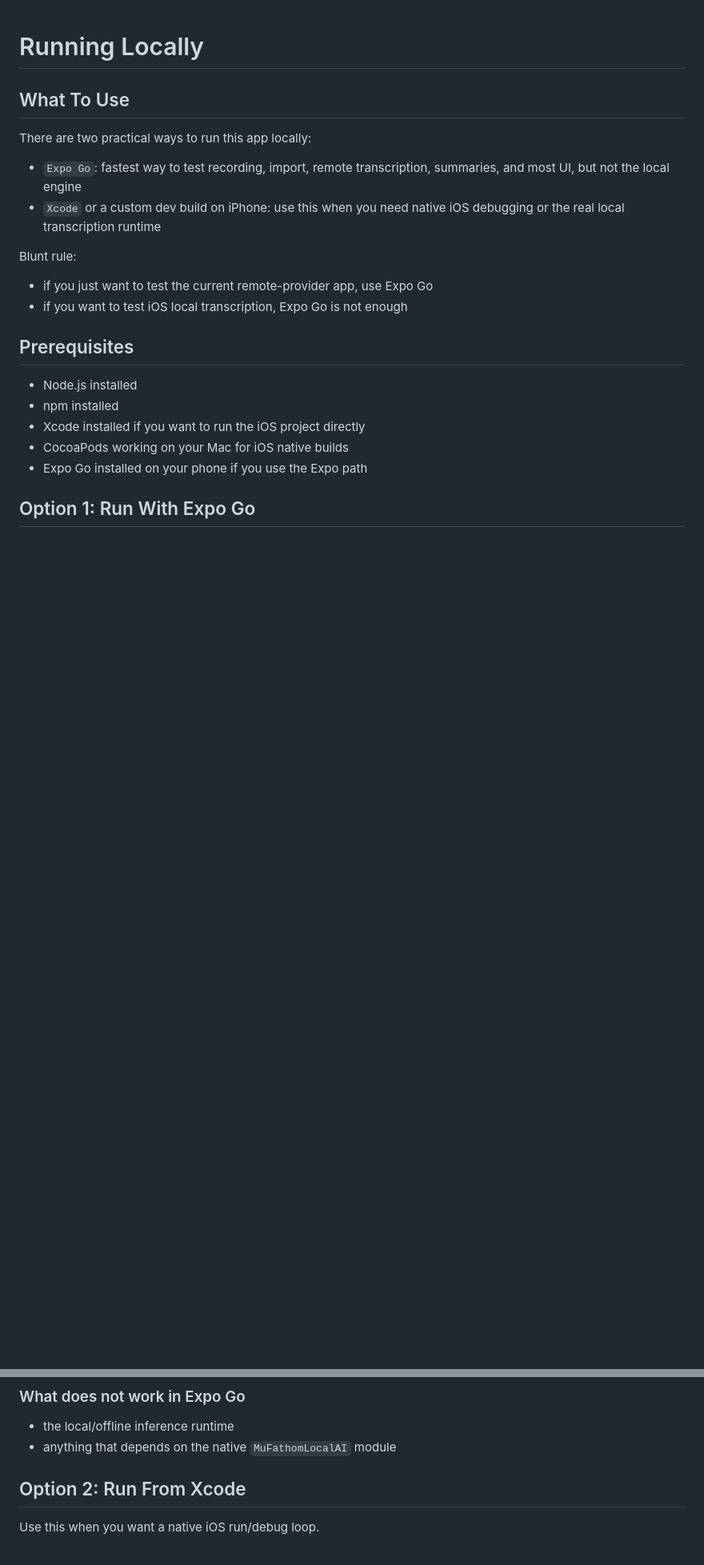
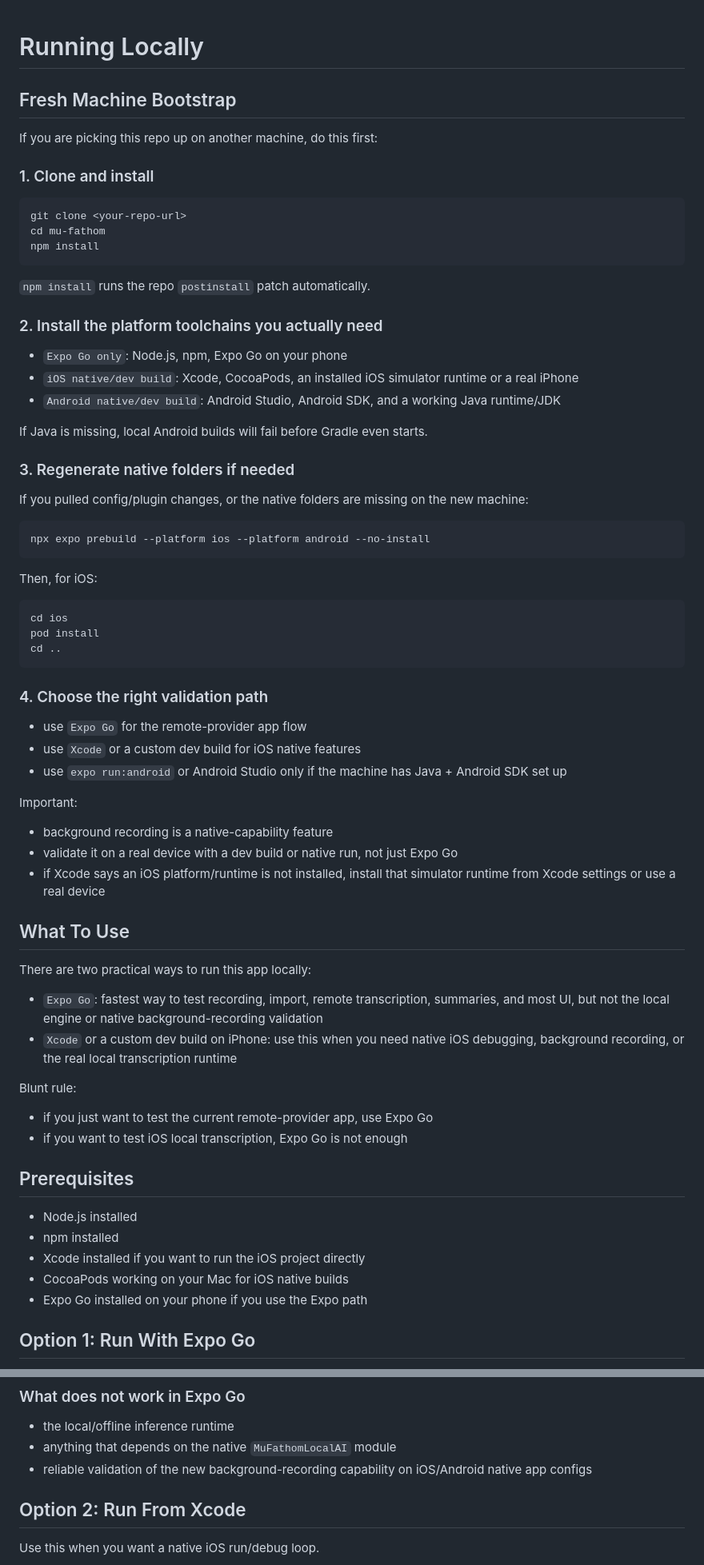
Before and after one commit to gtarun/my-ai-note-taker, a Markdown page: docs/running-locally.md, 2 parts joined by grey strips. Shown at 80% size. Rendered like a GitHub page; blank space fills up the shorter version.

````diff
--- a/docs/running-locally.md
+++ b/docs/running-locally.md
@@ -1,11 +1,61 @@
 # Running Locally
+
+## Fresh Machine Bootstrap
+
+If you are picking this repo up on another machine, do this first:
+
+### 1. Clone and install
+
+```bash
+git clone <your-repo-url>
+cd mu-fathom
+npm install
+```
+
+`npm install` runs the repo `postinstall` patch automatically.
+
+### 2. Install the platform toolchains you actually need
+
+- `Expo Go only`: Node.js, npm, Expo Go on your phone
+- `iOS native/dev build`: Xcode, CocoaPods, an installed iOS simulator runtime or a real iPhone
+- `Android native/dev build`: Android Studio, Android SDK, and a working Java runtime/JDK
+
+If Java is missing, local Android builds will fail before Gradle even starts.
+
+### 3. Regenerate native folders if needed
+
+If you pulled config/plugin changes, or the native folders are missing on the new machine:
+
+```bash
+npx expo prebuild --platform ios --platform android --no-install
+```
+
+Then, for iOS:
+
+```bash
+cd ios
+pod install
+cd ..
+```
+
+### 4. Choose the right validation path
+
+- use `Expo Go` for the remote-provider app flow
+- use `Xcode` or a custom dev build for iOS native features
+- use `expo run:android` or Android Studio only if the machine has Java + Android SDK set up
+
+Important:
+
+- background recording is a native-capability feature
+- validate it on a real device with a dev build or native run, not just Expo Go
+- if Xcode says an iOS platform/runtime is not installed, install that simulator runtime from Xcode settings or use a real device
 
 ## What To Use
 
 There are two practical ways to run this app locally:
 
-- `Expo Go`: fastest way to test recording, import, remote transcription, summaries, and most UI, but not the local engine
-- `Xcode` or a custom dev build on iPhone: use this when you need native iOS debugging or the real local transcription runtime
+- `Expo Go`: fastest way to test recording, import, remote transcription, summaries, and most UI, but not the local engine or native background-recording validation
+- `Xcode` or a custom dev build on iPhone: use this when you need native iOS debugging, background recording, or the real local transcription runtime
 
 Blunt rule:
 
@@ -66,6 +116,7 @@ Use `--lan` so your phone can see the dev server on the same Wi-Fi.
 
 - the local/offline inference runtime
 - anything that depends on the native `MuFathomLocalAI` module
+- reliable validation of the new background-recording capability on iOS/Android native app configs
 
 ## Option 2: Run From Xcode
 
````
Also changed, not shown: other parts of docs/running-locally.md (+33 -0 lines), README.md (+19 -2 lines).
